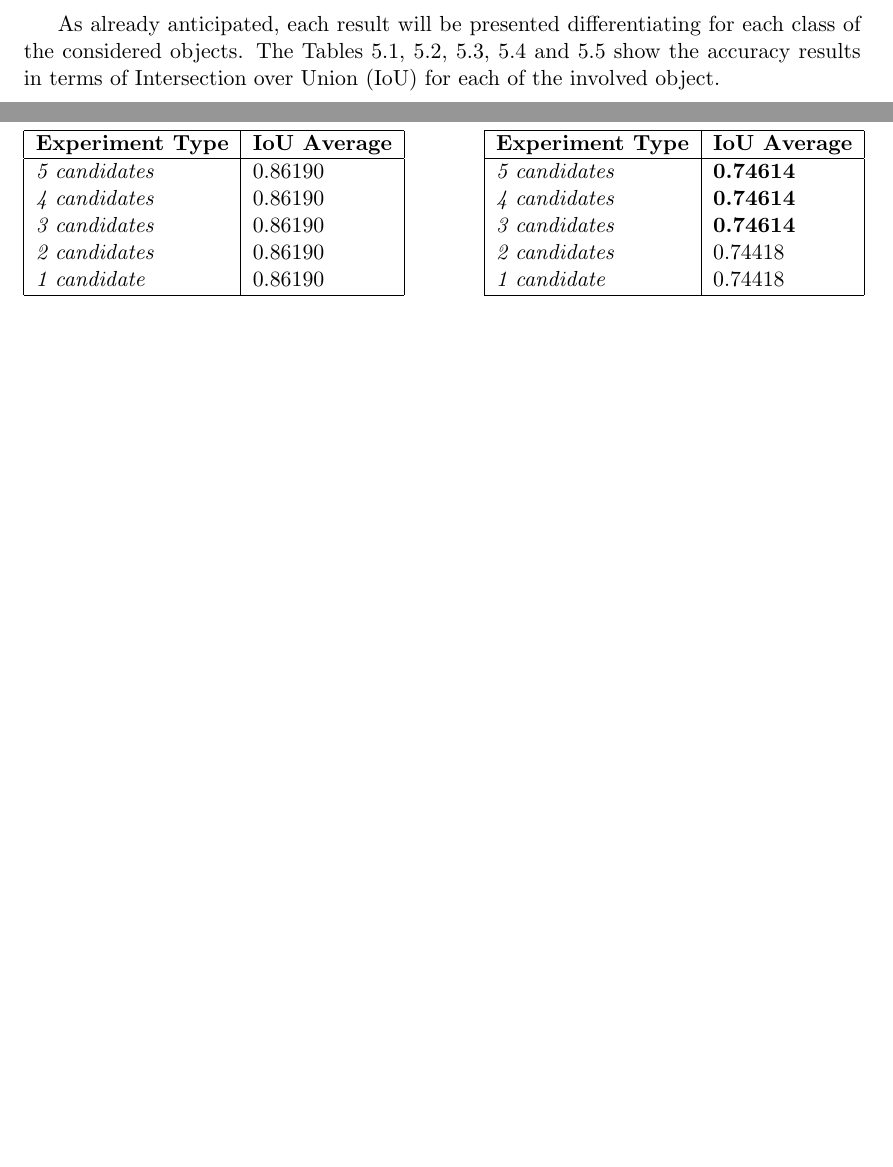
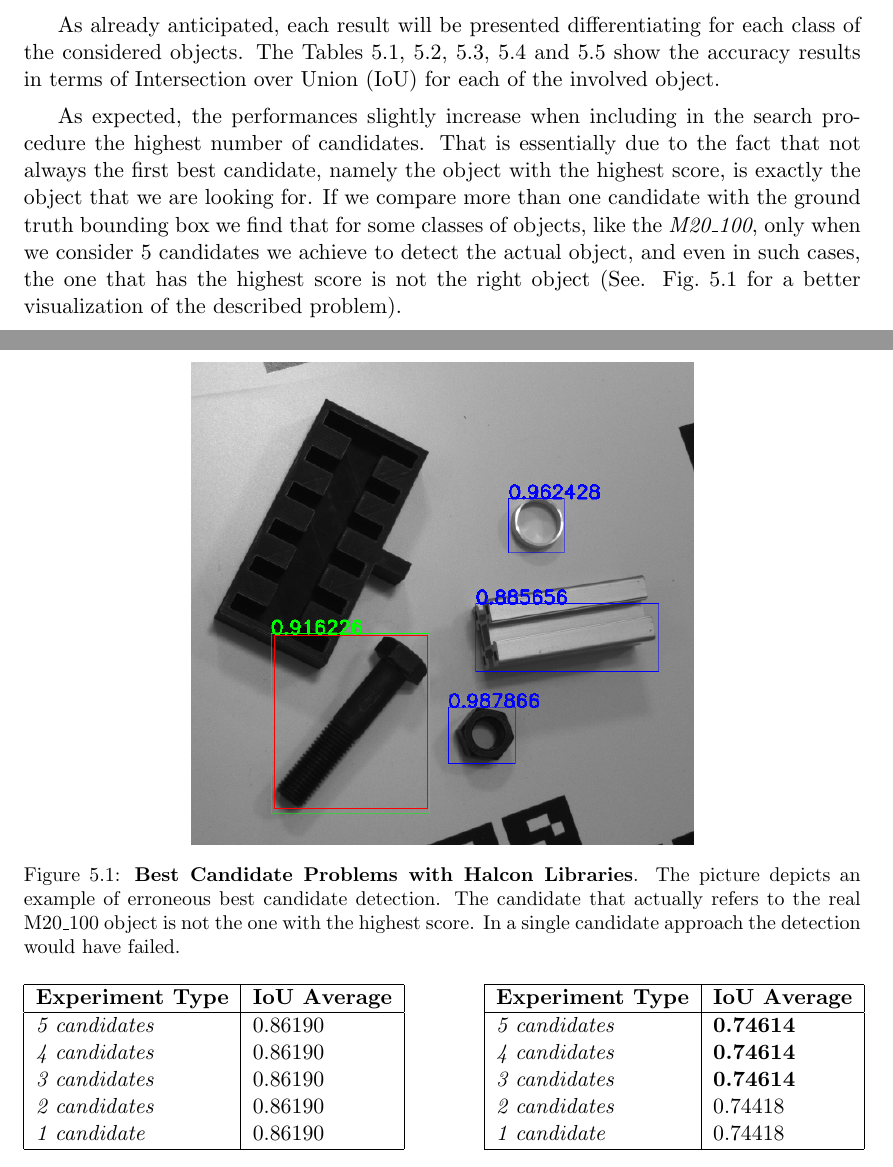
Before and after one commit to freelist/MasterThesis, a LaTeX thesis (thesis.tex, which reads chapters/4_experiments.tex): two parts of pages 64 and 65 of 71 before the commit and two parts of pages 64 and 65 of 72 after it, joined at a grey line, cut so that both start at the same text, the shorter picture padded with empty space. Compiled offline with pdfLaTeX.

Commit message:
halcon problems example

```diff
--- a/chapters/4_experiments.tex
+++ b/chapters/4_experiments.tex
@@ -28,8 +28,17 @@ In this experiment, we performed both object localization and detection since th
 	\item \textbf{Multiple object candidates detection}: We analyzed both the performances using in sequence: \emph{5 candidates}, \emph{4 candidates}, \emph{3 candidates} and \emph{2 candidates}.
 \end{itemize}
 
+\begin{figure}
+    \centering
+    \includegraphics[width=0.6\textwidth]{figures/4_experiments/m20_100_halcon_detection_problems}
+    \caption{\textbf{Best Candidate Problems with Halcon Libraries}. The picture depicts an example of erroneous best candidate detection. The candidate that actually refers to the real M20\_100 object is not the one with the highest score. In a single candidate approach the detection would have failed.}
+    \label{fig:m20_100_halcon_detection_problems}
+\end{figure}
+
 \subsubsection{Experiment Results}
 As already anticipated, each result will be presented differentiating for each class of the considered objects. The Tables \ref{tab:halcon_distance_tube_results}, \ref{tab:halcon_M20_results}, \ref{tab:halcon_M20_100_results}, \ref{tab:halcon_Cover_plate_BOX_results} and \ref{tab:halcon_S40_40_G_results} show the accuracy results in terms of Intersection over Union (IoU) for each of the involved object.
+
+As expected, the performances slightly increase when including in the search procedure the highest number of candidates. That is essentially due to the fact that not always the first best candidate, namely the object with the highest score, is exactly the object that we are looking for. If we compare more than one candidate with the ground truth bounding box we find that for some classes of objects, like the \emph{M20\_100}, only when we consider 5 candidates we achieve to detect the actual object, and even in such cases, the one that has the highest score is not the right object (See. \figref{fig:m20_100_halcon_detection_problems} for a better visualization of the described problem).
 
 \begin{table}[!hbt]
 \parbox{.45\linewidth}{
```
Also changed, not shown: figures/4_experiments/m20_100_halcon_detection_problems.png (added).
